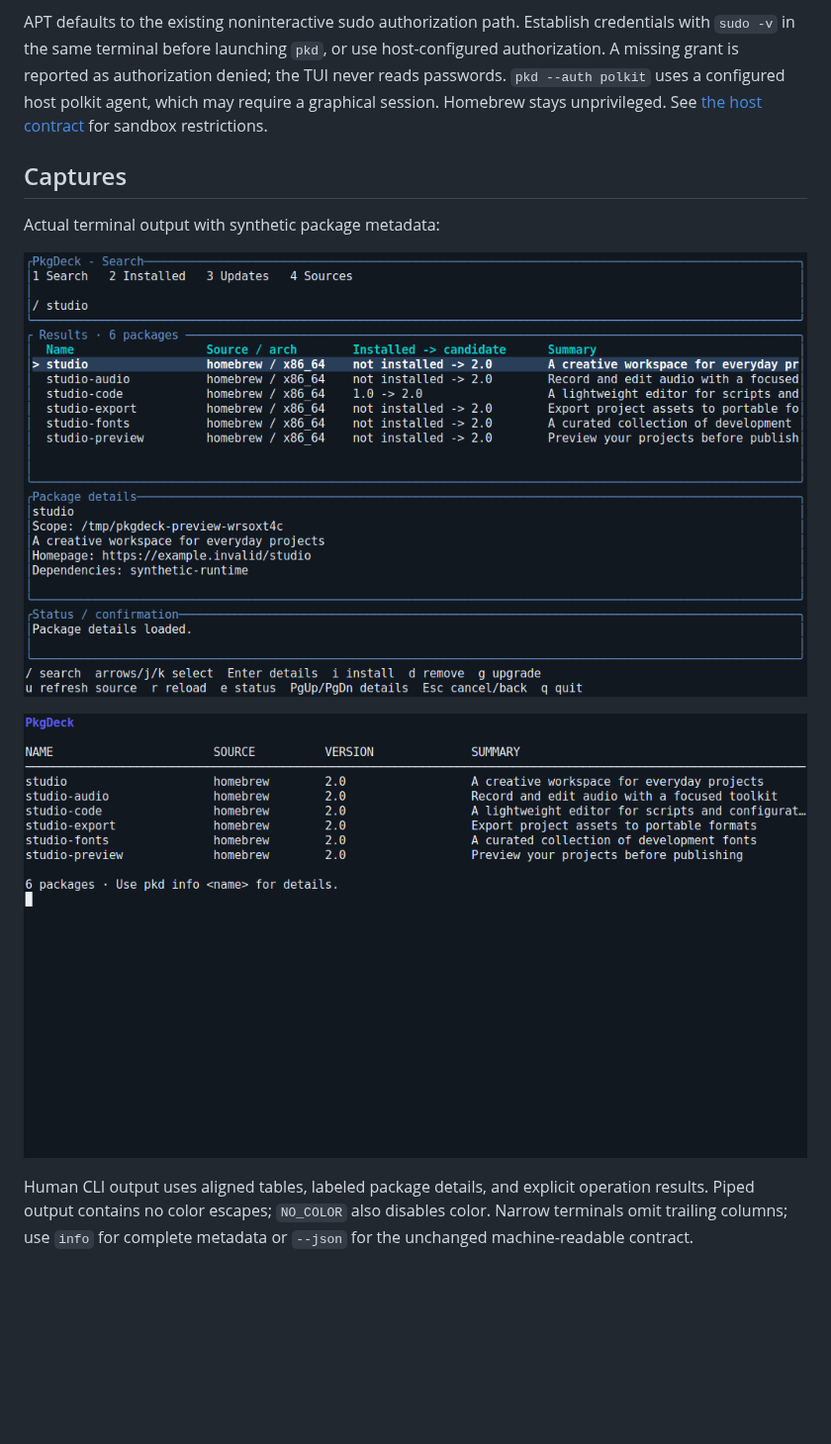
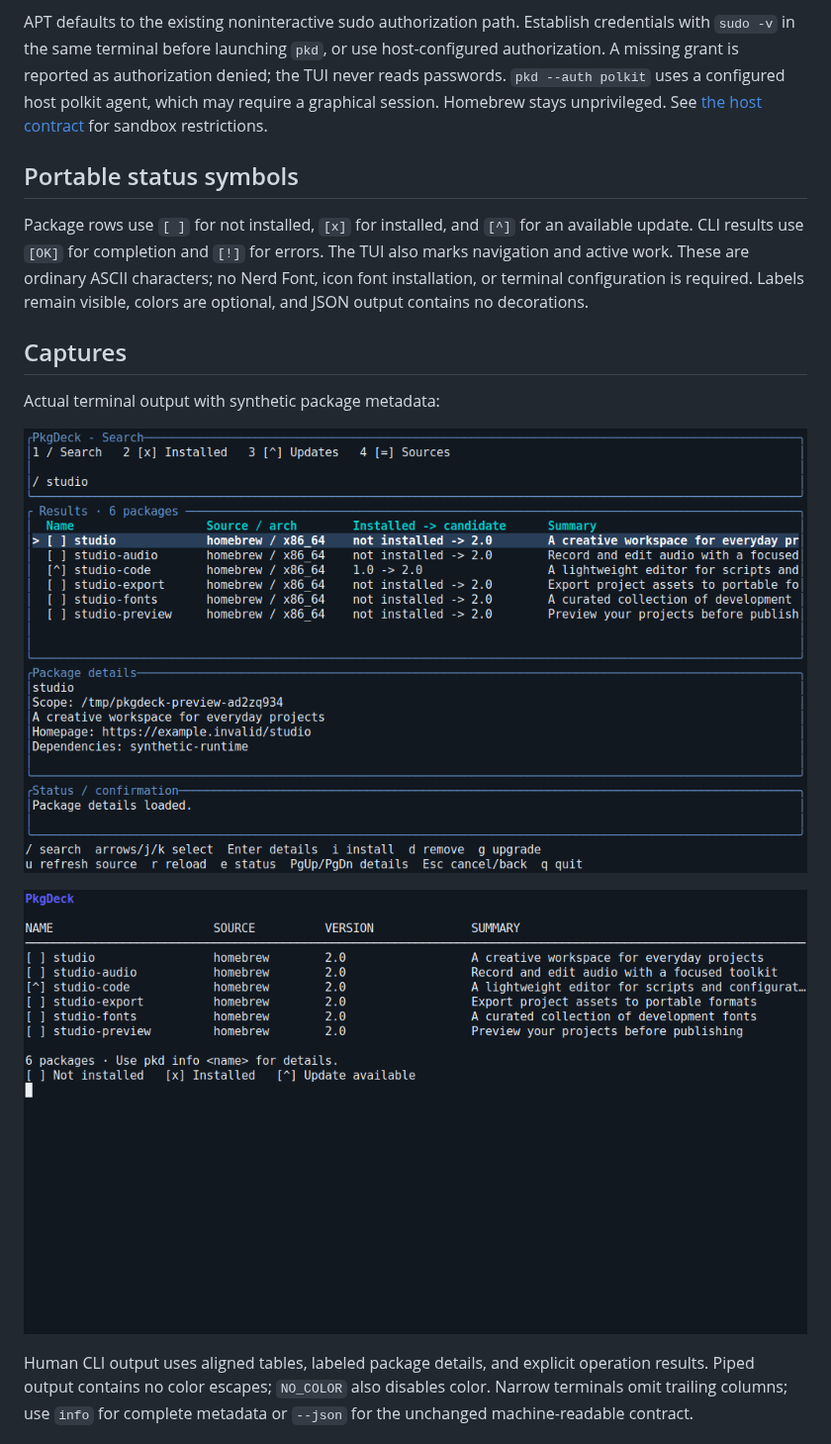
Before and after one commit to astrovm/PkgDeck, a Markdown page: docs/tui.md, the part around the change. Shown at 99% size. GitHub-like rendering; pictures changed too: docs/screenshots/pkd-cli-live.png, docs/screenshots/pkd-tui-live.png; blank space fills up the shorter version.

```diff
--- a/docs/tui.md
+++ b/docs/tui.md
@@ -53,6 +53,14 @@ denied; the TUI never reads passwords. `pkd --auth polkit` uses a configured hos
 polkit agent, which may require a graphical session. Homebrew stays unprivileged.
 See [the host contract](host-execution.md) for sandbox restrictions.
 
+## Portable status symbols
+
+Package rows use `[ ]` for not installed, `[x]` for installed, and `[^]` for an
+available update. CLI results use `[OK]` for completion and `[!]` for errors.
+The TUI also marks navigation and active work. These are ordinary ASCII characters;
+no Nerd Font, icon font installation, or terminal configuration is required.
+Labels remain visible, colors are optional, and JSON output contains no decorations.
+
 ## Captures
 
 Actual terminal output with synthetic package metadata:
```
Also changed, not shown: README.md (+9 -0 lines), docs/gui.md (+15 -0 lines), docs/screenshots/pkgdeck-gui-compact-live.png, docs/screenshots/pkgdeck-gui-light-live.png, docs/screenshots/pkgdeck-gui-live.png, 8 other files.
